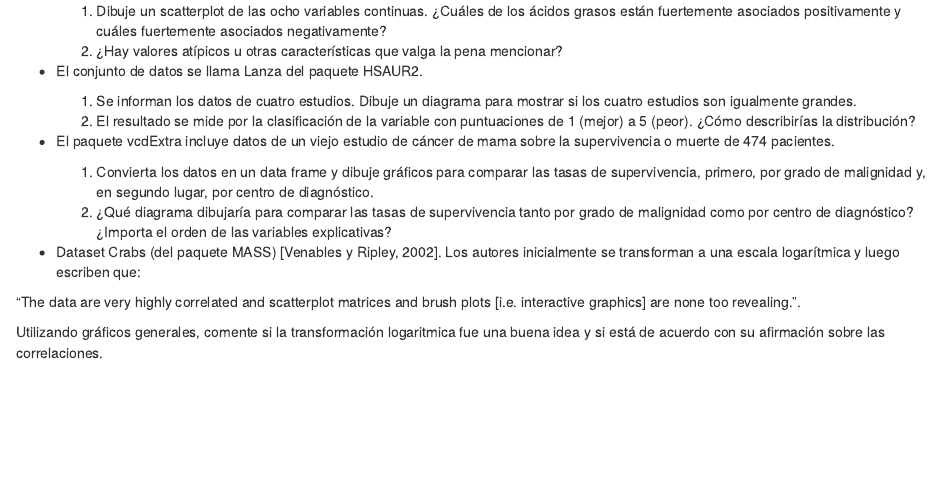
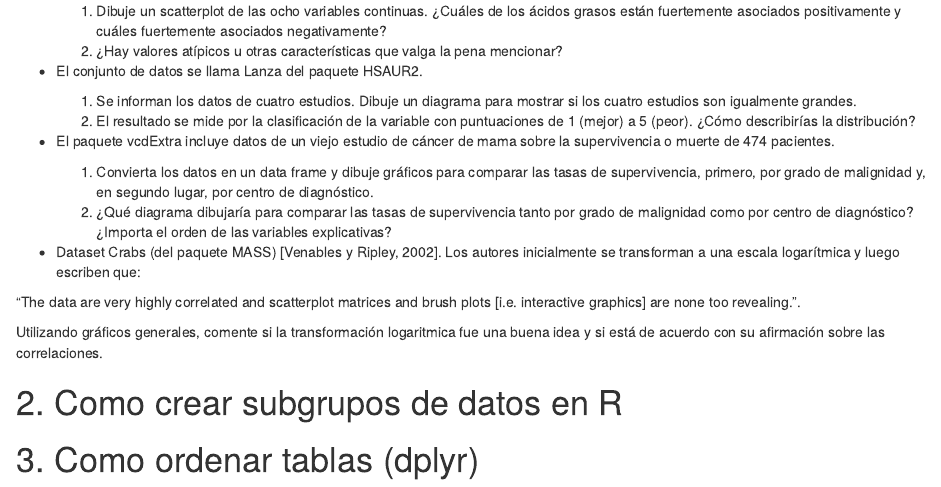
Before and after one commit to luisbalru/EDA, an R Markdown document (EDA1.Rmd): the page in a window 1100 px wide, from 2250 px down. Rendered offline with R 4.5, knitr and Pandoc, with nearby package versions; some code elsewhere in the file could not run offline.

Commit message:
Terminada la plantilla

```diff
--- a/EDA1.Rmd
+++ b/EDA1.Rmd
@@ -138,3 +138,8 @@ Como has observado  nos devuelve NA para toda la columna,  normalmente querríam
  “The data are very highly correlated and scatterplot matrices and brush plots [i.e. interactive graphics] are none too revealing.”.
 
 Utilizando gráficos generales, comente si la transformación logaritmica fue una buena idea y si está de acuerdo con su afirmación sobre las correlaciones.
+
+
+# 2. Como crear subgrupos de datos en R
+
+# 3. Como ordenar tablas (dplyr)
```
